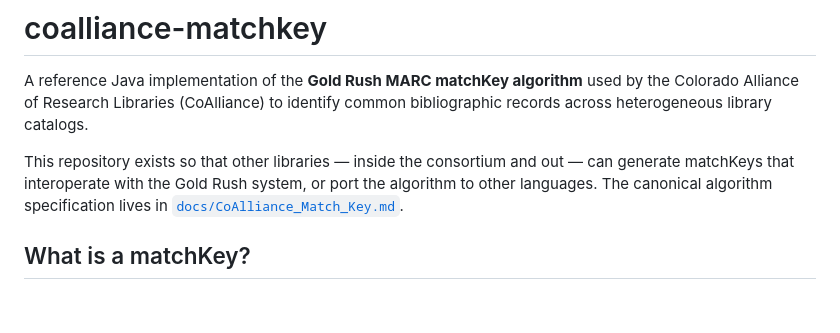
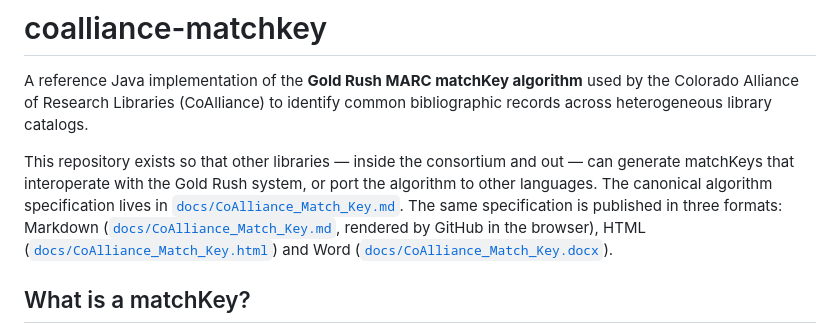
Before and after one commit to co-alliance/coalliance-matchkey, a Markdown page: README.md, the part around the change. GitHub-like rendering; blank space fills up the shorter version.

Commit message:
docs: note the three formats the specification is published in

```diff
--- a/README.md
+++ b/README.md
@@ -7,7 +7,12 @@ bibliographic records across heterogeneous library catalogs.
 This repository exists so that other libraries — inside the consortium and out —
 can generate matchKeys that interoperate with the Gold Rush system, or port the
 algorithm to other languages. The canonical algorithm specification lives in
-[`docs/CoAlliance_Match_Key.md`](docs/CoAlliance_Match_Key.md).
+[`docs/CoAlliance_Match_Key.md`](docs/CoAlliance_Match_Key.md). The same
+specification is published in three formats: Markdown
+([`docs/CoAlliance_Match_Key.md`](docs/CoAlliance_Match_Key.md), rendered by
+GitHub in the browser), HTML
+([`docs/CoAlliance_Match_Key.html`](docs/CoAlliance_Match_Key.html)) and Word
+([`docs/CoAlliance_Match_Key.docx`](docs/CoAlliance_Match_Key.docx)).
 
 ## What is a matchKey?
 
```
